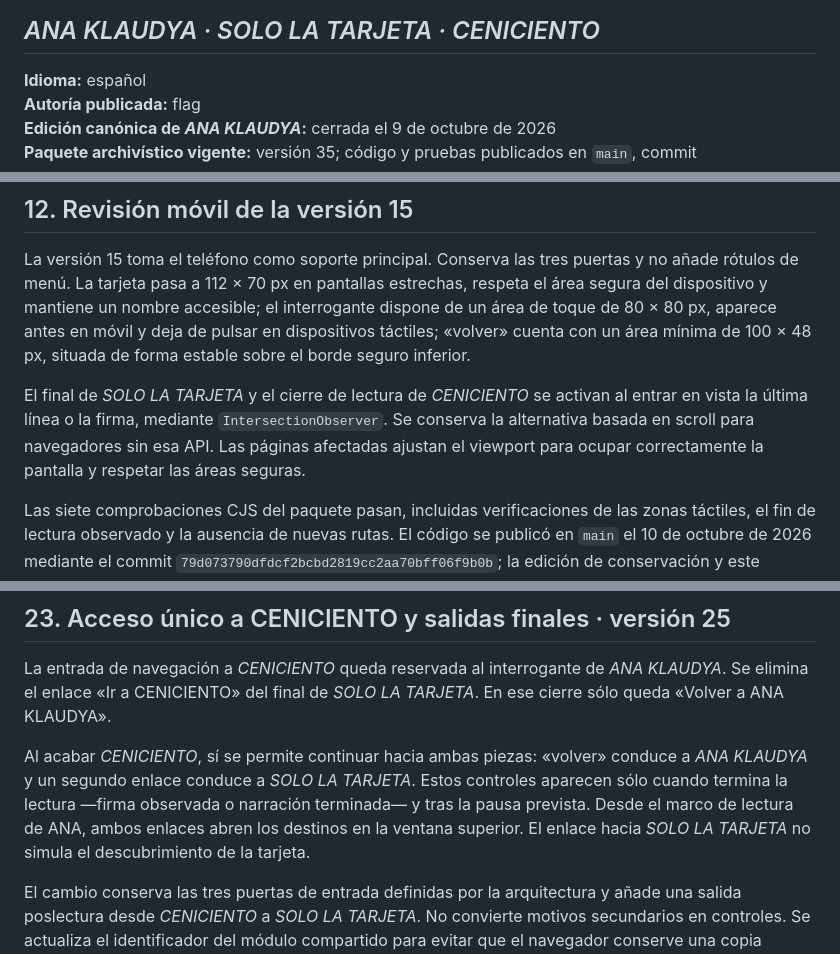
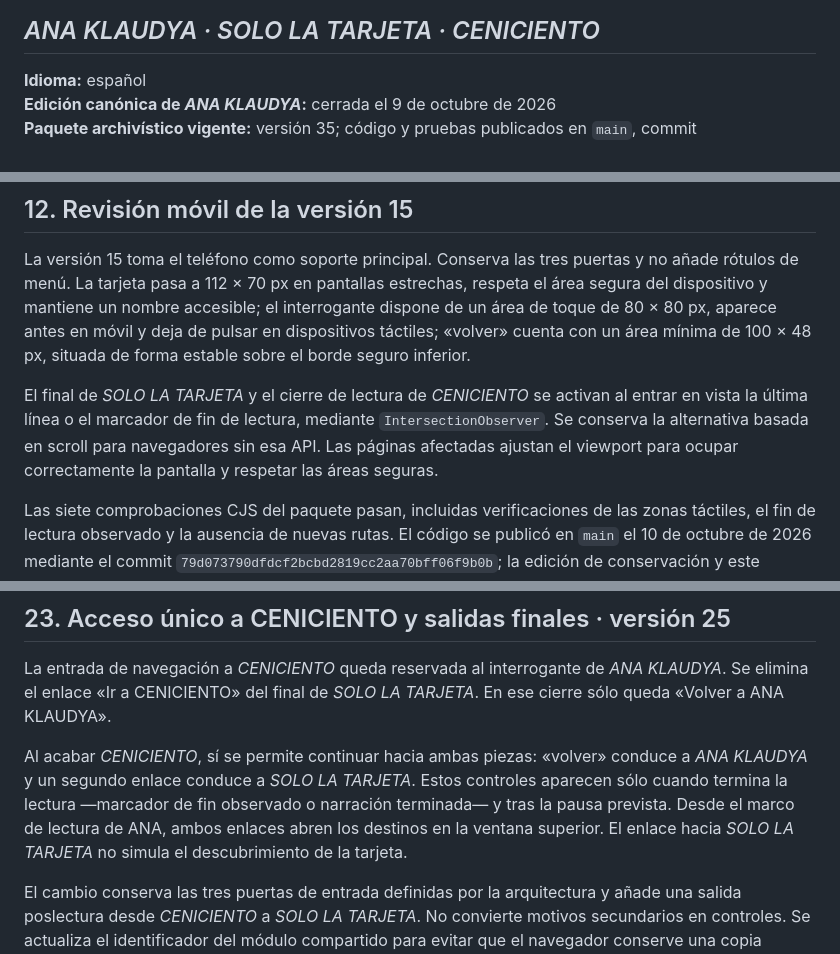
Before and after one commit to pacolazarog-stack/solo-la-tarjeta, a Markdown page: DOSSIER_EDICION_CRITICA_ANA_KLAUDYA.md, 3 parts joined by grey strips. Rendered like a GitHub page.

```diff
--- a/DOSSIER_EDICION_CRITICA_ANA_KLAUDYA.md
+++ b/DOSSIER_EDICION_CRITICA_ANA_KLAUDYA.md
@@ -3,7 +3,6 @@
 ## *ANA KLAUDYA · SOLO LA TARJETA · CENICIENTO*
 
 **Idioma:** español
-**Autoría publicada:** flag
 **Edición canónica de *ANA KLAUDYA*:** cerrada el 9 de octubre de 2026
 **Paquete archivístico vigente:** versión 35; código y pruebas publicados en `main`, commit `4e440e60a21732cd385deb2fd9cf563359973a4b`
 **Módulo compartido:** `narrative-universe.js`, versión `20261010-22`
@@ -196,7 +195,7 @@ La relectura de *SOLO LA TARJETA* hacia *ANA KLAUDYA* funciona como resonancia d
 
 La versión 15 toma el teléfono como soporte principal. Conserva las tres puertas y no añade rótulos de menú. La tarjeta pasa a 112 × 70 px en pantallas estrechas, respeta el área segura del dispositivo y mantiene un nombre accesible; el interrogante dispone de un área de toque de 80 × 80 px, aparece antes en móvil y deja de pulsar en dispositivos táctiles; «volver» cuenta con un área mínima de 100 × 48 px, situada de forma estable sobre el borde seguro inferior.
 
-El final de *SOLO LA TARJETA* y el cierre de lectura de *CENICIENTO* se activan al entrar en vista la última línea o la firma, mediante `IntersectionObserver`. Se conserva la alternativa basada en scroll para navegadores sin esa API. Las páginas afectadas ajustan el viewport para ocupar correctamente la pantalla y respetar las áreas seguras.
+El final de *SOLO LA TARJETA* y el cierre de lectura de *CENICIENTO* se activan al entrar en vista la última línea o el marcador de fin de lectura, mediante `IntersectionObserver`. Se conserva la alternativa basada en scroll para navegadores sin esa API. Las páginas afectadas ajustan el viewport para ocupar correctamente la pantalla y respetar las áreas seguras.
 
 Las siete comprobaciones CJS del paquete pasan, incluidas verificaciones de las zonas táctiles, el fin de lectura observado y la ausencia de nuevas rutas. El código se publicó en `main` el 10 de octubre de 2026 mediante el commit `79d073790dfdcf2bcbd2819cc2aa70bff06f9b0b`; la edición de conservación y este dossier se registran en el commit documental posterior.
 
@@ -285,7 +284,7 @@ Las siete comprobaciones CJS pasan, incluida la prueba móvil actualizada. El c
 
 La entrada de navegación a *CENICIENTO* queda reservada al interrogante de *ANA KLAUDYA*. Se elimina el enlace «Ir a CENICIENTO» del final de *SOLO LA TARJETA*. En ese cierre sólo queda «Volver a ANA KLAUDYA».
 
-Al acabar *CENICIENTO*, sí se permite continuar hacia ambas piezas: «volver» conduce a *ANA KLAUDYA* y un segundo enlace conduce a *SOLO LA TARJETA*. Estos controles aparecen sólo cuando termina la lectura —firma observada o narración terminada— y tras la pausa prevista. Desde el marco de lectura de ANA, ambos enlaces abren los destinos en la ventana superior. El enlace hacia *SOLO LA TARJETA* no simula el descubrimiento de la tarjeta.
+Al acabar *CENICIENTO*, sí se permite continuar hacia ambas piezas: «volver» conduce a *ANA KLAUDYA* y un segundo enlace conduce a *SOLO LA TARJETA*. Estos controles aparecen sólo cuando termina la lectura —marcador de fin observado o narración terminada— y tras la pausa prevista. Desde el marco de lectura de ANA, ambos enlaces abren los destinos en la ventana superior. El enlace hacia *SOLO LA TARJETA* no simula el descubrimiento de la tarjeta.
 
 El cambio conserva las tres puertas de entrada definidas por la arquitectura y añade una salida poslectura desde *CENICIENTO* a *SOLO LA TARJETA*. No convierte motivos secundarios en controles. Se actualiza el identificador del módulo compartido para evitar que el navegador conserve una copia anterior. Las siete pruebas CJS pasan. Código publicado en `main` mediante `78e715f9f920cb7353ab4aca177377e6332a4b13`; archivo fuente integral: [`TRILOGIA_ANA_KLAUDYA_CODIGO_ES (25).md`](TRILOGIA_ANA_KLAUDYA_CODIGO_ES%20(25).md).
 
```
Also changed, not shown: other parts of DOSSIER_EDICION_CRITICA_ANA_KLAUDYA.md (+7 -7 lines).
